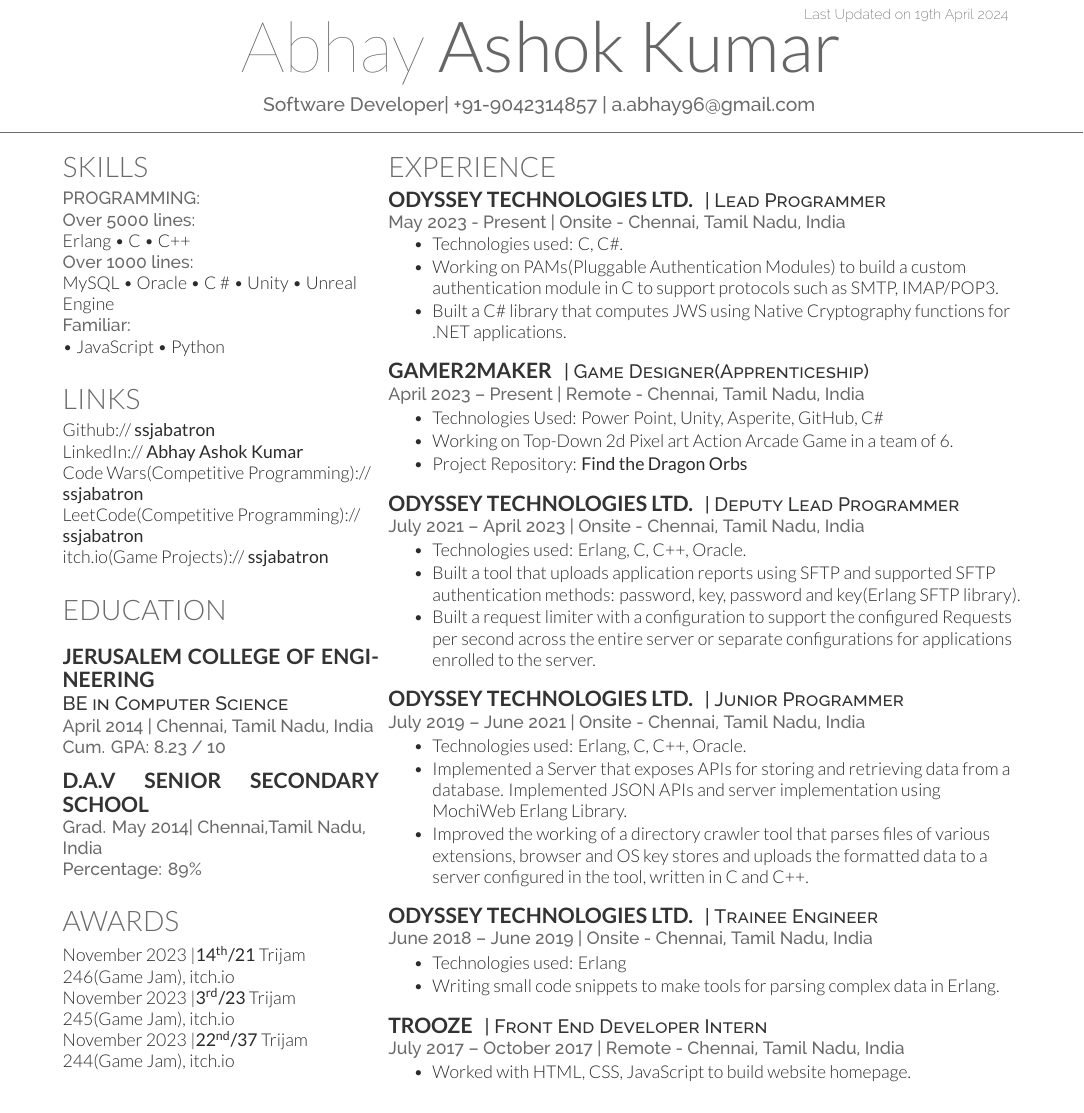
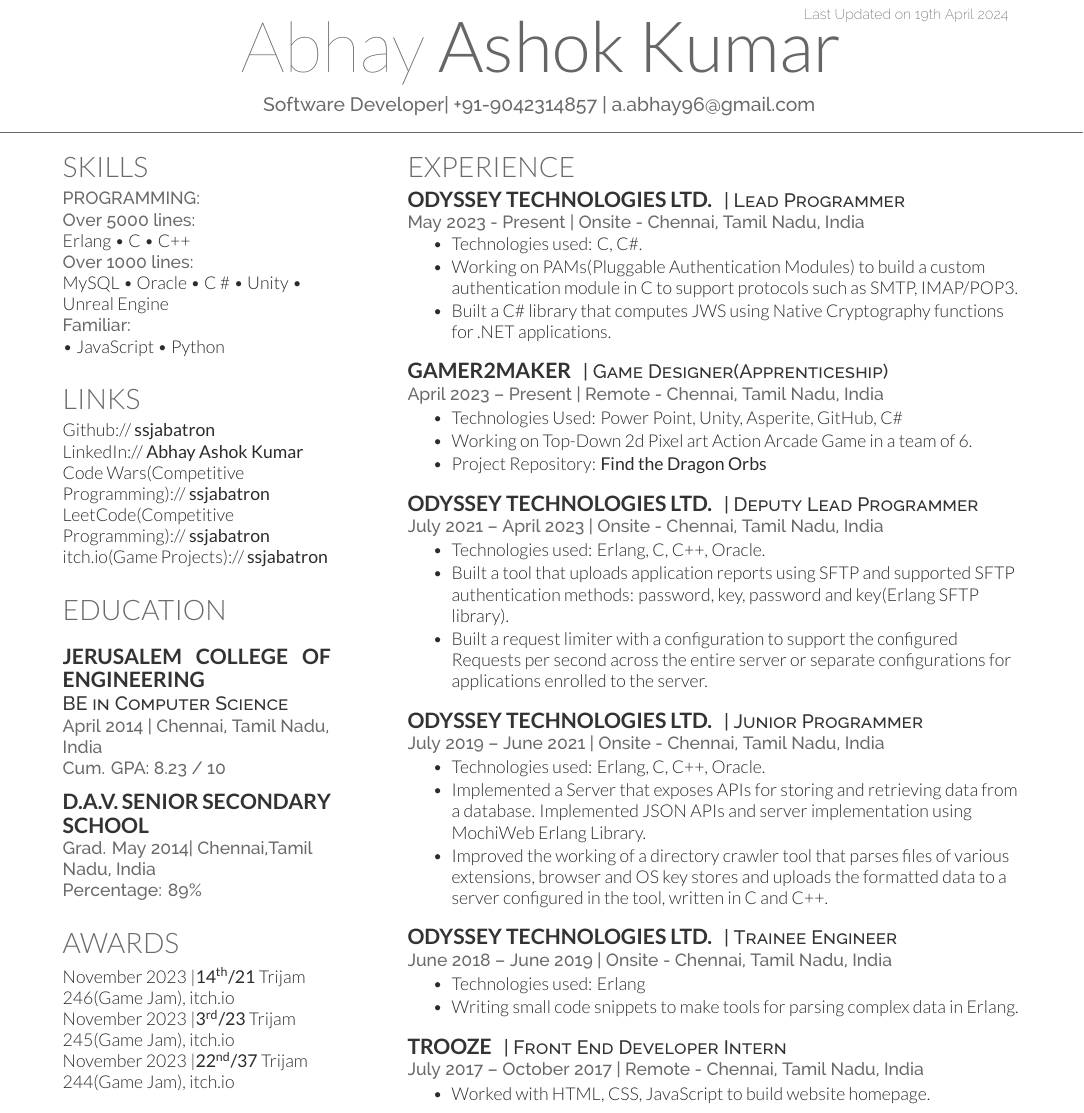
Before and after one commit to SSJAbatron/Resume, a LaTeX CV (AbhaySoftwareDeveloper_updated_27thJan2024.tex): part of the page, cut so that both start at the same text. Compiled offline with XeLaTeX.

Commit message:
Updated Spacing

```diff
--- a/AbhaySoftwareDeveloper_updated_27thJan2024.tex
+++ b/AbhaySoftwareDeveloper_updated_27thJan2024.tex
@@ -74,7 +74,7 @@
 %
 %%%%%%%%%%%%%%%%%%%%%%%%%%%%%%%%%%%%%%
 
-\begin{minipage}[t]{0.33\textwidth}
+\begin{minipage}[t]{0.28\textwidth}
 
 %%%%%%%%%%%%%%%%%%%%%%%%%%%%%%%%%%%%%%
 %     SKILLS
@@ -115,7 +115,7 @@ itch.io(Game Projects)://  \href{https://ssjabatron.itch.io}{\bf ssjabatron}
 %Major GPA: 3.9 / 4.0
 \sectionsep
 
-\subsection{D.A.V Senior Secondary School}
+\subsection{D.A.V. Senior Secondary School}
 \location{Grad. May 2014|  Chennai,Tamil Nadu, India}
 \location{Percentage: 89\%}
 \sectionsep
```
Also changed, not shown: AbhaySoftwareDeveloper_19th_Apr_2024.pdf (added), AbhaySoftwareDeveloper_updated_27thJan2024.tex (2 more changed lines).
